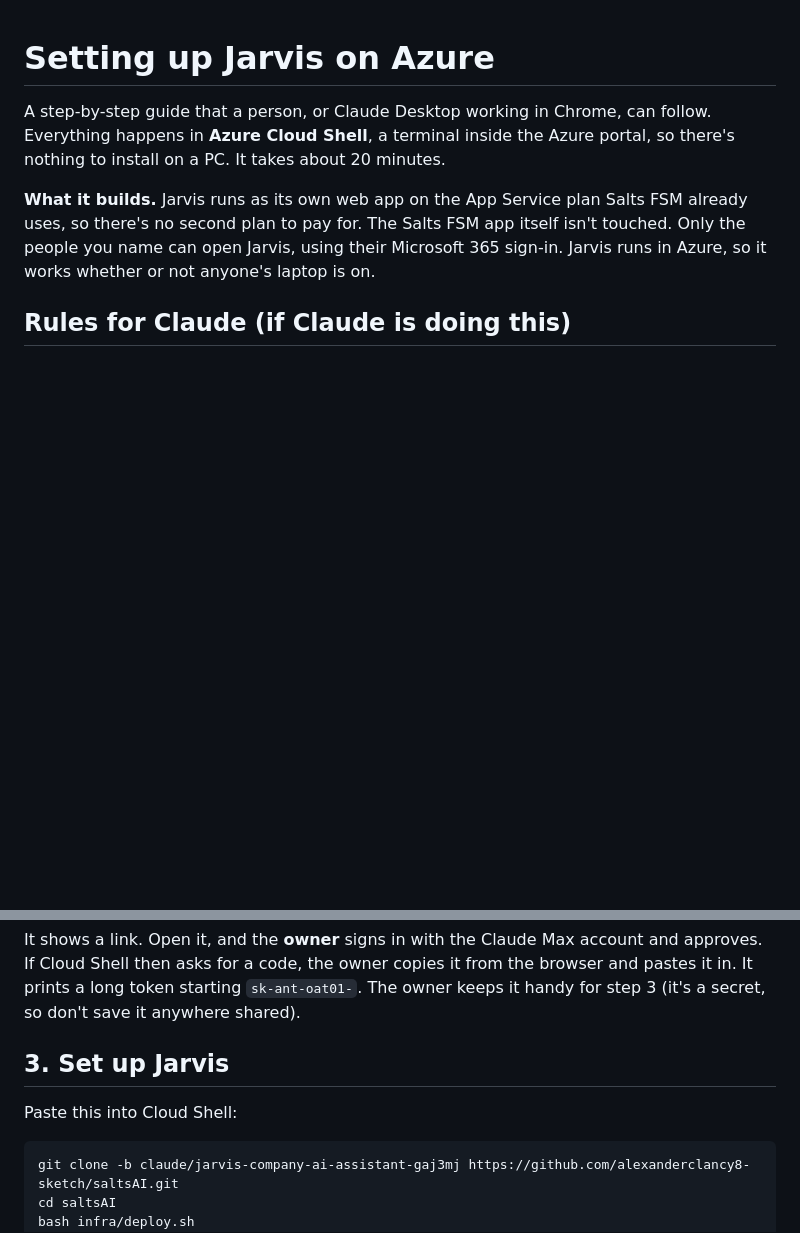
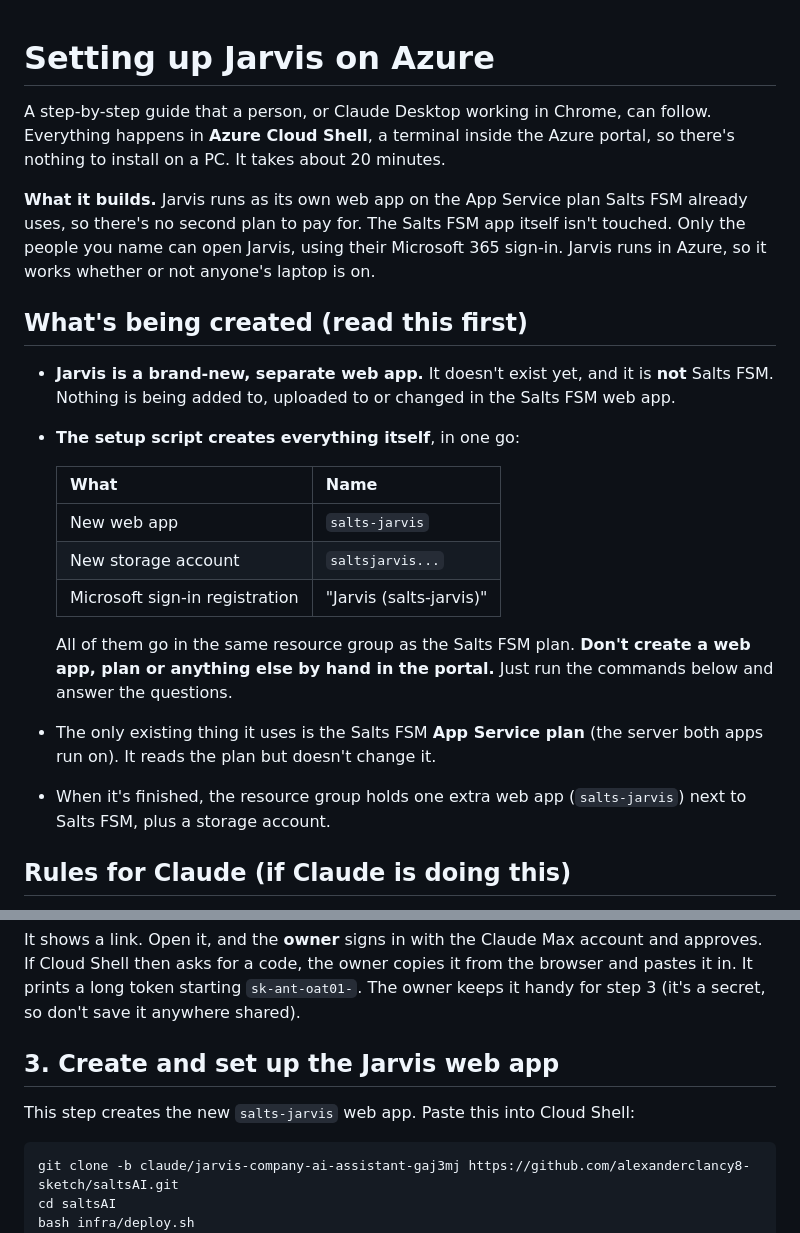
Before and after one commit to alexanderclancy8-sketch/saltsAI, a Markdown page: infra/AZURE_SETUP.md, 2 parts joined by grey strips. Rendered like a GitHub page; blank space fills up the shorter version.

Commit message:
Make clear in the Azure guide that Jarvis is a new web app the script creates
Co-Authored-By: Claude Opus 5.5 <noreply@anthropic.com>
Claude-Session: https://claude.ai/code/session_01W189HHqKgekwDrEgTjn9p4

````diff
--- a/infra/AZURE_SETUP.md
+++ b/infra/AZURE_SETUP.md
@@ -7,6 +7,25 @@ about 20 minutes.
 **What it builds.** Jarvis runs as its own web app on the App Service plan Salts FSM already uses, so there's
 no second plan to pay for. The Salts FSM app itself isn't touched. Only the people you name can open Jarvis,
 using their Microsoft 365 sign-in. Jarvis runs in Azure, so it works whether or not anyone's laptop is on.
+
+## What's being created (read this first)
+
+- **Jarvis is a brand-new, separate web app.** It doesn't exist yet, and it is **not** Salts FSM. Nothing is
+  being added to, uploaded to or changed in the Salts FSM web app.
+- **The setup script creates everything itself**, in one go:
+
+  | What | Name |
+  |---|---|
+  | New web app | `salts-jarvis` |
+  | New storage account | `saltsjarvis...` |
+  | Microsoft sign-in registration | "Jarvis (salts-jarvis)" |
+
+  All of them go in the same resource group as the Salts FSM plan. **Don't create a web app, plan or anything
+  else by hand in the portal.** Just run the commands below and answer the questions.
+- The only existing thing it uses is the Salts FSM **App Service plan** (the server both apps run on). It
+  reads the plan but doesn't change it.
+- When it's finished, the resource group holds one extra web app (`salts-jarvis`) next to Salts FSM, plus a
+  storage account.
 
 ## Rules for Claude (if Claude is doing this)
 
@@ -36,9 +55,9 @@ It shows a link. Open it, and the **owner** signs in with the Claude Max account
 then asks for a code, the owner copies it from the browser and pastes it in. It prints a long token starting
 `sk-ant-oat01-`. The owner keeps it handy for step 3 (it's a secret, so don't save it anywhere shared).
 
-## 3. Set up Jarvis
+## 3. Create and set up the Jarvis web app
 
-Paste this into Cloud Shell:
+This step creates the new `salts-jarvis` web app. Paste this into Cloud Shell:
 
 ```bash
 git clone -b claude/jarvis-company-ai-assistant-gaj3mj https://github.com/alexanderclancy8-sketch/saltsAI.git
````
